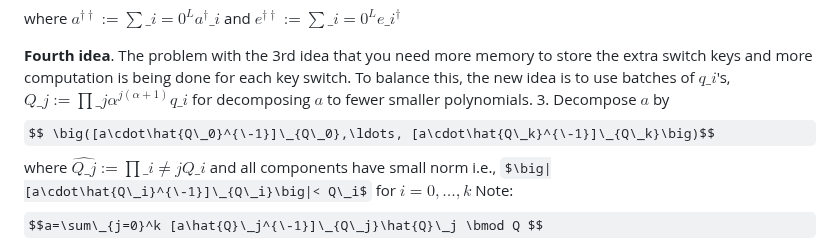
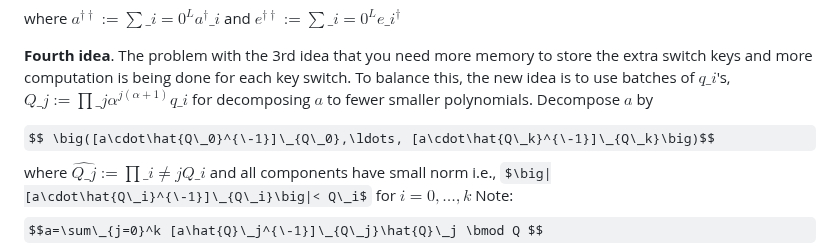
Before and after one commit to Guy-Moshkowich/my-public-notes, a Markdown page: CKKS Key switching.md, the part around the change. Rendered like a GitHub page; some formulas as TeX source.

Commit message:
[PUBLISHER] Merge #51

```diff
--- a/CKKS Key switching.md
+++ b/CKKS Key switching.md
@@ -82,7 +82,9 @@ $$ct\_0\- t=as\_{in}+m+e\-t=a^{\dagger\dagger}s\_{out}+m+e+e^{\dagger\dagger}$$
  where $a^{\dagger\dagger}:= \sum\_{i=0}^L a^{\dagger}\_i$ and $e^{\dagger\dagger}:=\sum\_{i=0}^L e\_i^\dagger$
 
 **Fourth idea**. The problem with the 3rd idea that you need more memory to store the extra switch keys and more computation is being done for each key switch. To balance this, the new idea is to use batches of $q\_i$'s, $Q\_j:=\prod\_{j\alpha}^{j(\alpha+1)} q\_i$  for decomposing $a$ to fewer smaller polynomials.
-3. Decompose $a$ by $$ \big([a\cdot\hat{Q\_0}^{\-1}]\_{Q\_0},\ldots, [a\cdot\hat{Q\_k}^{\-1}]\_{Q\_k}\big)$$
+Decompose $a$ by
+
+$$ \big([a\cdot\hat{Q\_0}^{\-1}]\_{Q\_0},\ldots, [a\cdot\hat{Q\_k}^{\-1}]\_{Q\_k}\big)$$
  where $\hat{Q\_j}:=\prod\_{i\ne j}{Q\_i}$ and all components have small norm i.e., $\big|[a\cdot\hat{Q\_i}^{\-1}]\_{Q\_i}\big|< Q\_i$ for $i=0,\ldots,k$
    Note: $$a=\sum\_{j=0}^k [a\hat{Q}\_j^{\-1}]\_{Q\_j}\hat{Q}\_j \bmod Q $$
    note: an alternative is to decompose by $([a]\_{Q\_0},\ldots,[a]\_{Q\_k})$
```
